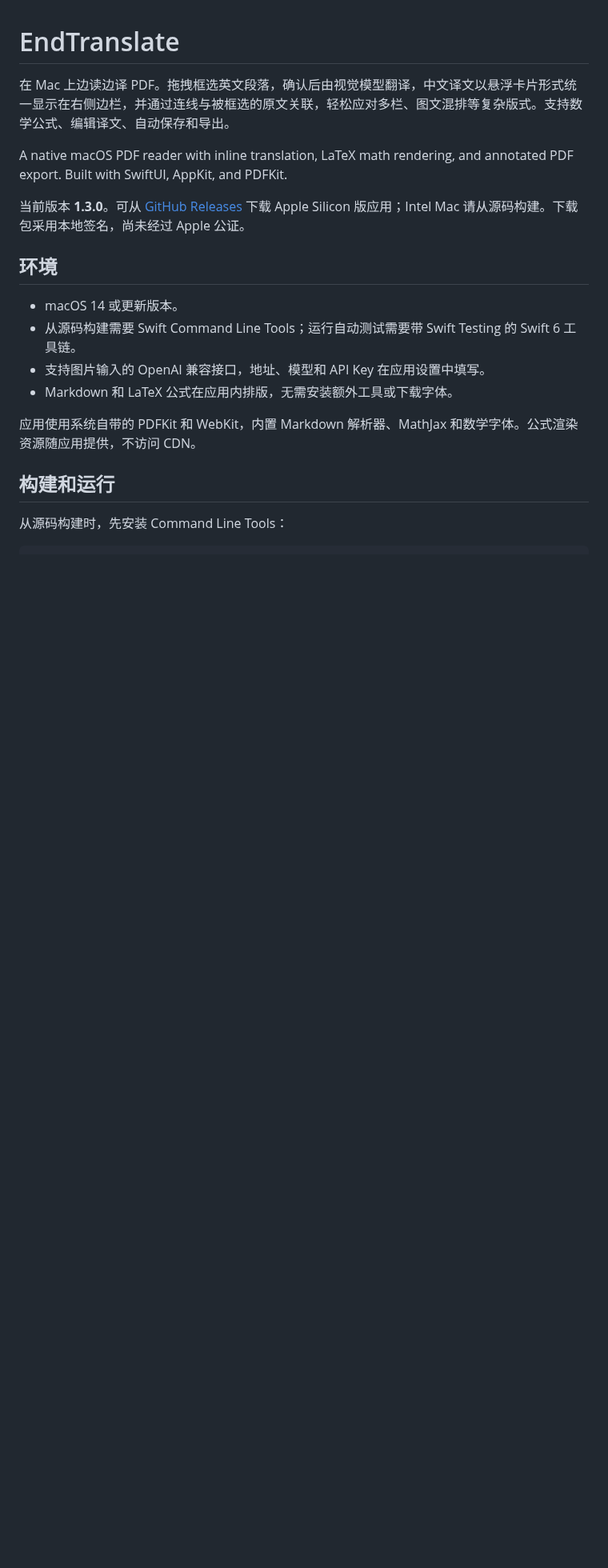
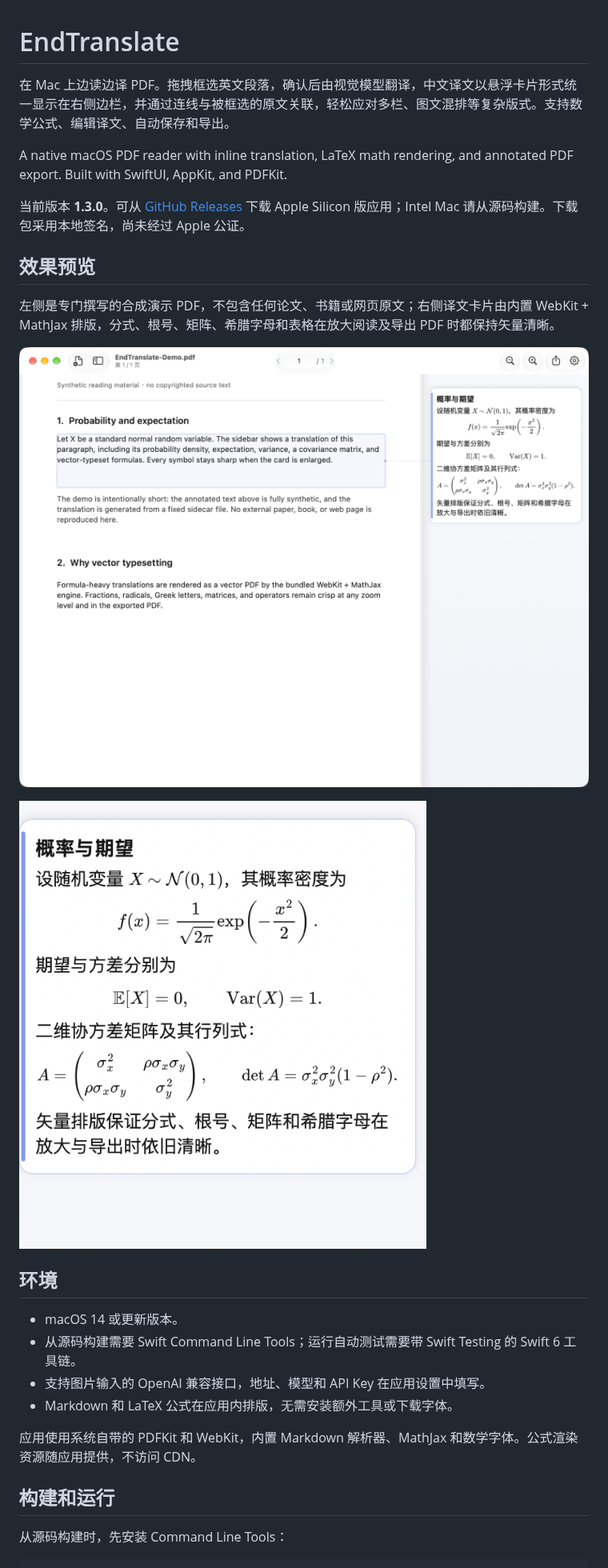
Before and after one commit to isirin1131/endtranslate, a Markdown page: README.md, the part around the change. Shown at 80% size. Rendered like a GitHub page; pictures changed too: docs/images/formula-demo.png (added), docs/images/reader-demo.png (added); blank space fills up the shorter version.

Commit message:
docs: add synthetic reader and complex formula previews

```diff
--- a/README.md
+++ b/README.md
@@ -5,6 +5,14 @@
 A native macOS PDF reader with inline translation, LaTeX math rendering, and annotated PDF export. Built with SwiftUI, AppKit, and PDFKit.
 
 当前版本 **1.3.0**。可从 [GitHub Releases](https://github.com/isirin1131/endtranslate/releases/latest) 下载 Apple Silicon 版应用；Intel Mac 请从源码构建。下载包采用本地签名，尚未经过 Apple 公证。
+
+## 效果预览
+
+左侧是专门撰写的合成演示 PDF，不包含任何论文、书籍或网页原文；右侧译文卡片由内置 WebKit + MathJax 排版，分式、根号、矩阵、希腊字母和表格在放大阅读及导出 PDF 时都保持矢量清晰。
+
+![EndTranslate 阅读界面：左侧合成原文与高亮框，右侧译文卡片中的复杂公式](docs/images/reader-demo.png)
+
+![译文卡片细节：高斯密度、期望与方差、协方差矩阵和行列式](docs/images/formula-demo.png)
 
 ## 环境
 
```
